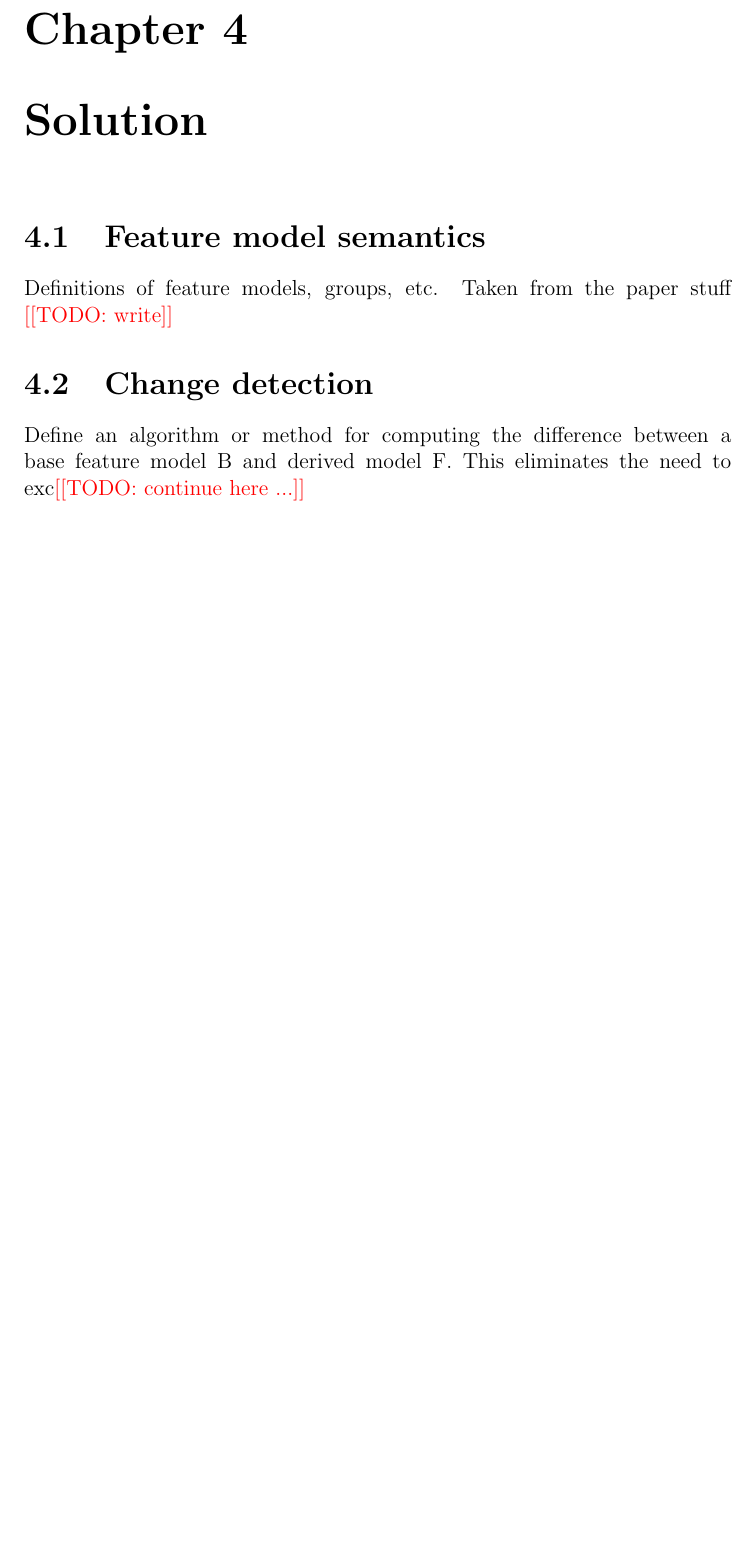
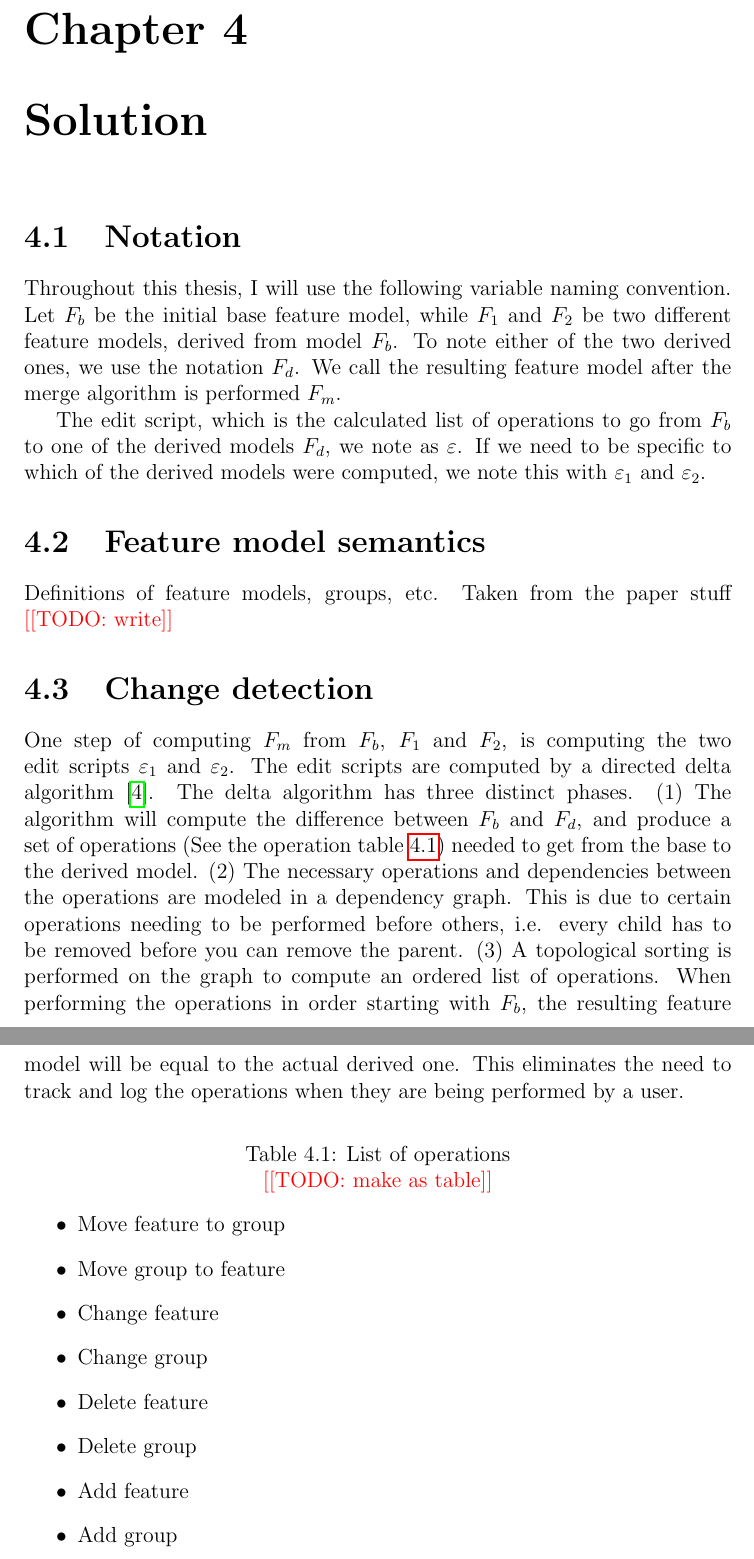
Before and after one commit to idamotz/Master, a LaTeX thesis (thesis.tex): part of page 11 of 12 before the commit and two parts of pages 11 and 12 of 13 after it, the two joined at a grey line, cut so that both start at the same text, the shorter picture padded with empty space. Compiled offline with pdfLaTeX; a LaTeX package or settings file that is missing is left out.

Commit message:
Additions to change detection

```diff
--- a/thesis.tex
+++ b/thesis.tex
@@ -7,6 +7,14 @@
 \usepackage[backend=biber]{biblatex}
 
 \newcommand{\todo}[1]{\textcolor{red}{[[TODO: #1]]}\PackageWarning{TODO:}{#1!}}
+\newcommand{\Fb}{$F_b$}
+\newcommand{\FOne}{$F_1$}
+\newcommand{\FTwo}{$F_2$}
+\newcommand{\Fd}{$F_d$}
+\newcommand{\Fm}{$F_m$}
+\newcommand{\Es}{$\varepsilon$}
+\newcommand{\EsOne}{$\varepsilon_1$}
+\newcommand{\EsTwo}{$\varepsilon_2$}
 
 \addbibresource{citations.bib}
 
@@ -207,6 +215,13 @@ To study different use-cases (user stories) of XML merging, they manually merged
 \chapter{Solution}%
 \label{cha:solution}
 
+\section{Notation}%
+\label{sec:notation}
+
+Throughout this thesis, I will use the following variable naming convention. Let \Fb{} be the initial base feature model, while \FOne{} and \FTwo{} be two different feature models, derived from model \Fb{}. To note either of the two derived ones, we use the notation $F_d$. We call the resulting feature model after the merge algorithm is performed \Fm{}.
+
+The edit script, which is the calculated list of operations to go from \Fb{} to one of the derived models \Fd{}, we note as \Es{}. If we need to be specific to which of the derived models were computed, we note this with \EsOne{} and \EsTwo{}.
+
 \section{Feature model semantics}%
 \label{sec:feature_model_semantics}
 
@@ -215,10 +230,27 @@ Definitions of feature models, groups, etc. Taken from the paper stuff \todo{wri
 \section{Change detection}%
 \label{sec:change_detection}
 
-Define an algorithm or method for computing the difference between a base feature model B and derived model F. This eliminates the need to exc\todo{continue here ...}
+One step of computing \Fm{} from \Fb{}, \FOne{} and \FTwo{}, is computing the two edit scripts \EsOne{} and \EsTwo{}. The edit scripts are computed by a directed delta algorithm \cite{cite:tom_mens_software_merging_survey}. The delta algorithm has three distinct phases. (1) The algorithm will compute the difference between \Fb{} and \Fd{}, and produce a set of operations (See the operation table \ref{tab:list_of_operations}) needed to get from the base to the derived model. (2) The necessary operations and dependencies between the operations are modeled in a dependency graph. This is due to certain operations needing to be performed before others, i.e. every child has to be removed before you can remove the parent. (3) A topological sorting is performed on the graph to compute an ordered list of operations. When performing the operations in order starting with \Fb{}, the resulting feature model will be equal to the actual derived one. This eliminates the need to track and log the operations when they are being performed by a user.
 
 
-
+\begin{table}[htpb]
+	\centering
+	\caption{List of operations}
+	\label{tab:list_of_operations}
+	\begin{tabular}{c}
+		\todo{make as table}
+	\end{tabular}
+	\begin{itemize}
+		\item Move feature to group
+		\item Move group to feature
+		\item Change feature
+		\item Change group
+		\item Delete feature
+		\item Delete group
+		\item Add feature
+		\item Add group
+	\end{itemize}
+\end{table}
 
 \backmatter{}
 
```
